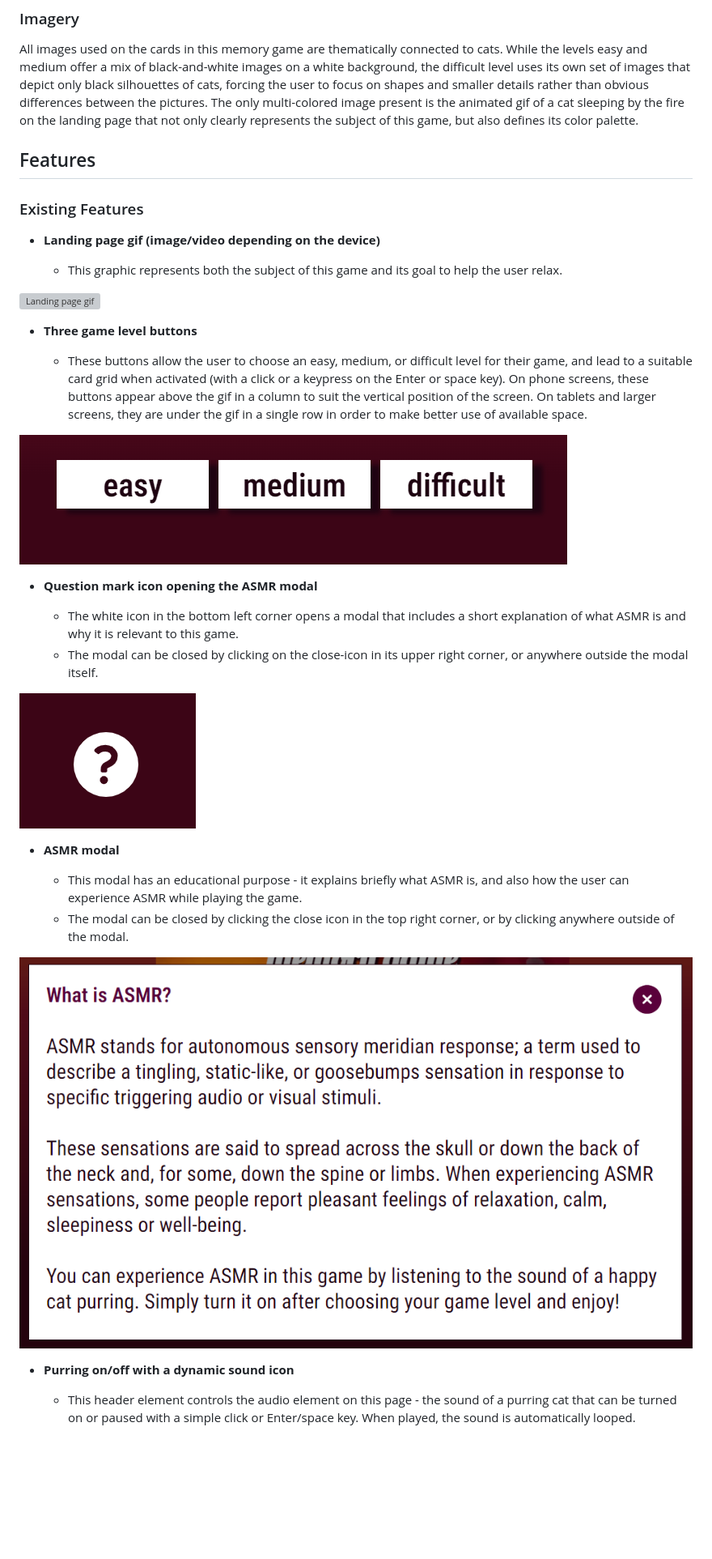
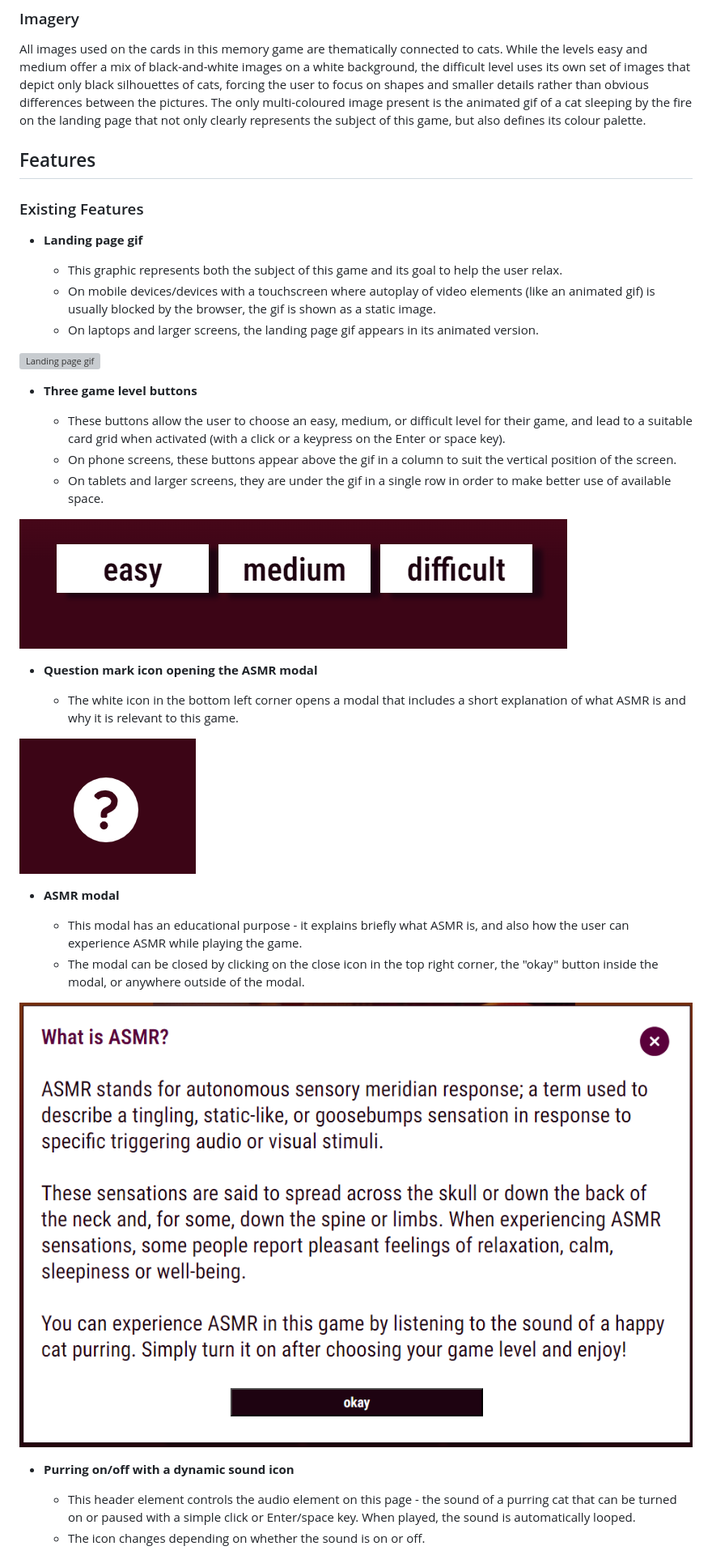
Before and after one commit to Agnieszka-21/memory-game-cats, a Markdown page: README.md, the part around the change printed below. Shown: that part at 81% size. GitHub-like rendering; pictures changed too: assets/documentation/asmr-modal.png (added), assets/documentation/modal-asmr.png (deleted); blank space fills up the shorter version; grey boxes are pictures that could not be loaded.

```diff
--- a/README.md
+++ b/README.md
@@ -87,42 +87,46 @@ Two font families are imported from Google fonts and used across all pages:
 
 ### Imagery
 All images used on the cards in this memory game are thematically connected to cats. While the levels easy and medium offer a mix of black-and-white images on a white background, the difficult level uses its own set of images that depict only black silhouettes of cats, forcing the user to focus on shapes and smaller details rather than obvious differences between the pictures.
-The only multi-colored image present is the animated gif of a cat sleeping by the fire on the landing page that not only clearly represents the subject of this game, but also defines its color palette.
+The only multi-coloured image present is the animated gif of a cat sleeping by the fire on the landing page that not only clearly represents the subject of this game, but also defines its colour palette.
 
 
 ## Features
 
 ### Existing Features
 
-- __Landing page gif (image/video depending on the device)__
+- __Landing page gif__
 
   - This graphic represents both the subject of this game and its goal to help the user relax.
+  - On mobile devices/devices with a touchscreen where autoplay of video elements (like an animated gif) is usually blocked by the browser, the gif is shown as a static image.
+  - On laptops and larger screens, the landing page gif appears in its animated version.
 
 ![Landing page gif](https://github.com/Agnieszka-21/memory-game-cats/blob/main/assets/documentation/gif.png)
 
 - __Three game level buttons__
 
-  - These buttons allow the user to choose an easy, medium, or difficult level for their game, and lead to a suitable card grid when activated (with a click or a keypress on the Enter or space key). On phone screens, these buttons appear above the gif in a column to suit the vertical position of the screen. On tablets and larger screens, they are under the gif in a single row in order to make better use of available space.
+  - These buttons allow the user to choose an easy, medium, or difficult level for their game, and lead to a suitable card grid when activated (with a click or a keypress on the Enter or space key).
+  - On phone screens, these buttons appear above the gif in a column to suit the vertical position of the screen.
+  - On tablets and larger screens, they are under the gif in a single row in order to make better use of available space.
 
 ![Game level buttons](https://github.com/Agnieszka-21/memory-game-cats/blob/main/assets/documentation/game-level-buttons.png)
 
 - __Question mark icon opening the ASMR modal__
 
   - The white icon in the bottom left corner opens a modal that includes a short explanation of what ASMR is and why it is relevant to this game.
-  - The modal can be closed by clicking on the close-icon in its upper right corner, or anywhere outside the modal itself.
 
 ![Question mark icon](https://github.com/Agnieszka-21/memory-game-cats/blob/main/assets/documentation/question-mark-icon.png)
 
 - __ASMR modal__
 
   - This modal has an educational purpose - it explains briefly what ASMR is, and also how the user can experience ASMR while playing the game.
-  - The modal can be closed by clicking the close icon in the top right corner, or by clicking anywhere outside of the modal.
+  - The modal can be closed by clicking on the close icon in the top right corner, the "okay" button inside the modal, or anywhere outside of the modal.
 
-![ASMR modal](https://github.com/Agnieszka-21/memory-game-cats/blob/main/assets/documentation/modal-asmr.png)
+![ASMR modal](https://github.com/Agnieszka-21/memory-game-cats/blob/main/assets/documentation/asmr-modal.png)
 
 - __Purring on/off with a dynamic sound icon__
 
   - This header element controls the audio element on this page - the sound of a purring cat that can be turned on or paused with a simple click or Enter/space key. When played, the sound is automatically looped.
+  - The icon changes depending on whether the sound is on or off.
 
 ![Purring on/off](https://github.com/Agnieszka-21/memory-game-cats/blob/main/assets/documentation/purring-header.png)
 
```
Also changed, not shown: other parts of README.md (+9 -7 lines), assets/documentation/congrats-modal-focus.png (added), assets/documentation/difficult-board.png, assets/documentation/easy-board.png, assets/documentation/medium-board.png.
